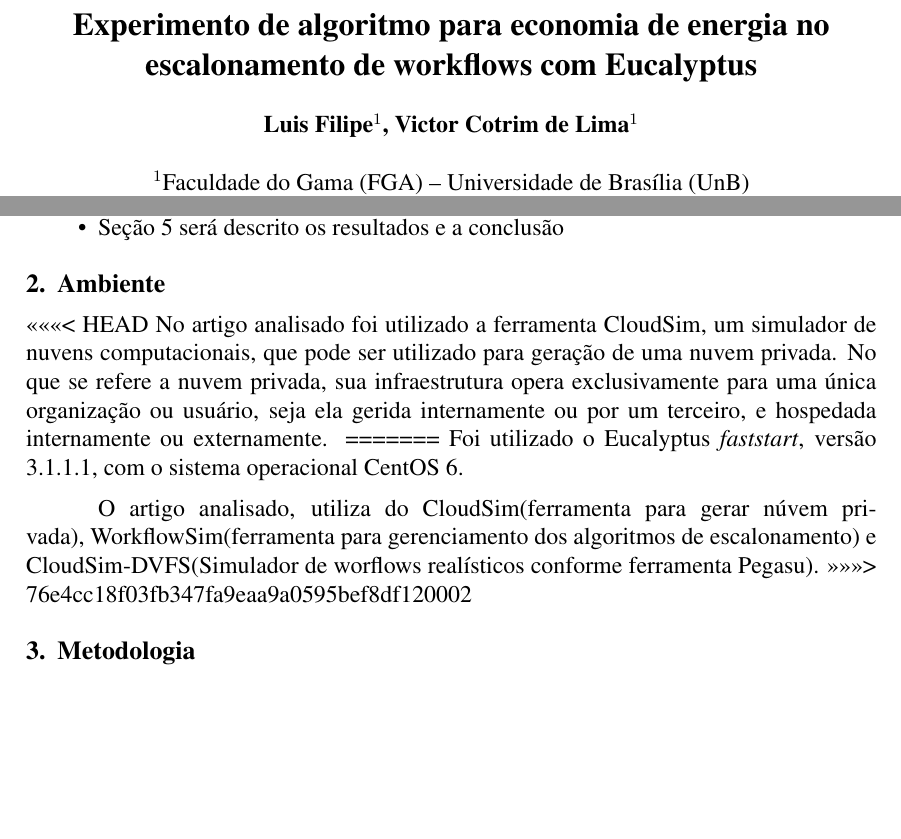
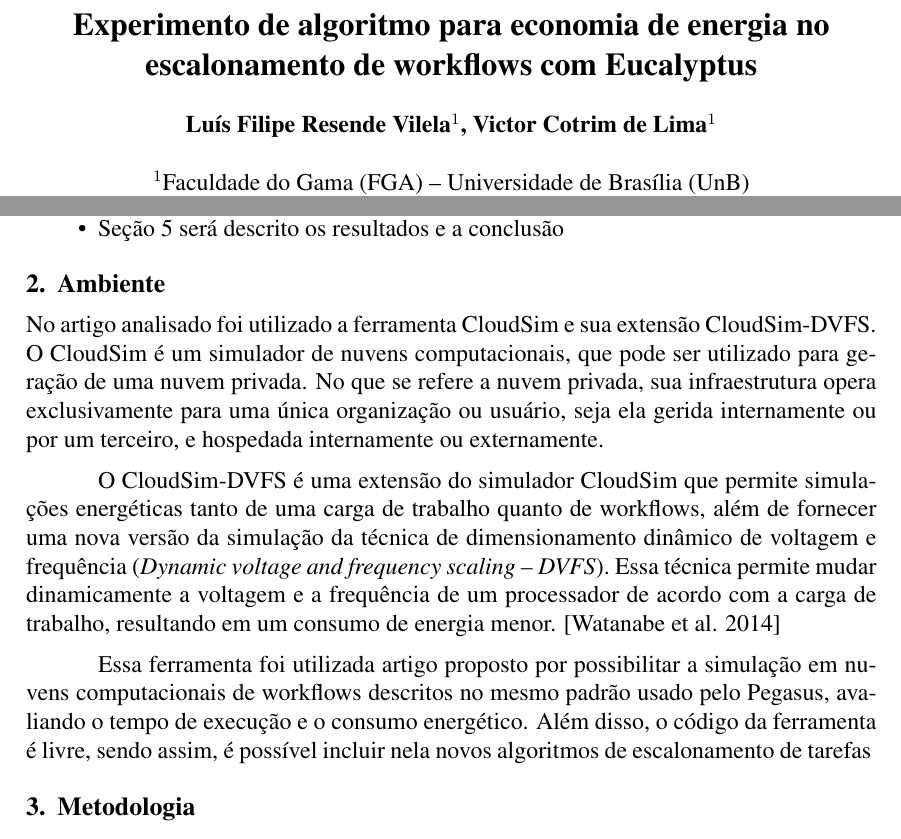
Before and after one commit to cotrim149/artigo_nuvem, a LaTeX paper (sbc-template.tex, which reads editaveis/ambiente.tex): two parts of pages 1 and 2 of 3, joined at a grey line, cut so that both start at the same text, the shorter picture padded with empty space. Compiled offline with pdfLaTeX.

Commit message:
ambiente atualizado

```diff
--- a/editaveis/ambiente.tex
+++ b/editaveis/ambiente.tex
@@ -1,12 +1,16 @@
 \section{Ambiente}
 
-<<<<<<< HEAD
-No artigo analisado foi utilizado a ferramenta CloudSim, um simulador de nuvens computacionais,
-que pode ser utilizado para geração de uma nuvem privada. No que se refere a nuvem privada,
-sua infraestrutura opera exclusivamente para uma única organização ou usuário, seja ela gerida
-internamente ou por um terceiro, e hospedada internamente ou externamente.
-=======
-Foi utilizado o Eucalyptus \textit{faststart}, versão 3.1.1.1, com o sistema operacional CentOS 6.
+No artigo analisado foi utilizado a ferramenta CloudSim e sua extensão CloudSim-DVFS. O CloudSim é
+um simulador de nuvens computacionais, que pode ser utilizado para geração de uma nuvem privada.
+No que se refere a nuvem privada, sua infraestrutura opera exclusivamente para uma única organização ou usuário,
+seja ela gerida internamente ou por um terceiro, e hospedada internamente ou externamente.
 
-O artigo analisado, utiliza do CloudSim(ferramenta para gerar núvem privada), WorkflowSim(ferramenta para gerenciamento dos algoritmos de escalonamento) e CloudSim-DVFS(Simulador de worflows realísticos conforme ferramenta Pegasu).
->>>>>>> 76e4cc18f03fb347fa9eaa9a0595bef8df120002
+O CloudSim-DVFS é uma extensão do simulador CloudSim que permite simulações energéticas tanto de uma
+carga de trabalho quanto de workflows, além de fornecer uma nova versão da simulação da técnica
+de dimensionamento dinâmico de voltagem e frequência (\textit{Dynamic voltage and frequency scaling – DVFS}).
+Essa técnica permite mudar dinamicamente a voltagem e a frequência de um processador de acordo com
+a carga de trabalho, resultando em um consumo de energia menor. \cite{elaine_et_al:14}
+
+Essa ferramenta foi utilizada artigo proposto por possibilitar a simulação em nuvens computacionais
+de workflows descritos no mesmo padrão usado pelo Pegasus, avaliando o tempo de execução e o consumo energético.
+Além disso, o código da ferramenta é livre, sendo assim, é possível incluir nela novos algoritmos de escalonamento de tarefas
--- a/sbc-template.tex
+++ b/sbc-template.tex
@@ -15,7 +15,7 @@
 \title{Experimento de algoritmo para economia de energia no\\
  escalonamento de workflows com Eucalyptus}
 
-\author{Luis Filipe\inst{1}, Victor Cotrim de Lima\inst{1}}
+\author{Luís Filipe Resende Vilela\inst{1}, Victor Cotrim de Lima\inst{1}}
 
 \address{Faculdade do Gama (FGA) -- Universidade de Brasília
   (UnB)\\
```
Also changed, not shown: artigo_nuvem.pdf, sbc-template.pdf, sbc-template.ps.
